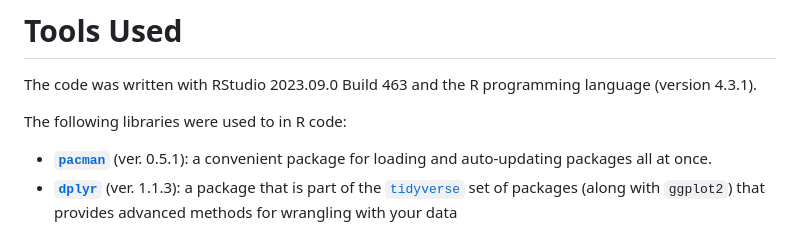
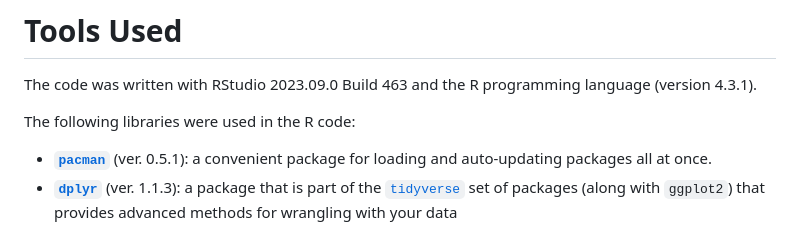
Before and after one commit to Ken-Vu/Drawing-a-Holiday-Card-with-ggplot2, a Markdown page: README.md, the part around the change. GitHub-like rendering.

```diff
--- a/README.md
+++ b/README.md
@@ -8,7 +8,7 @@ A blog on how I drew this card can be found here:
 # Tools Used
 The code was written with RStudio 2023.09.0 Build 463 and the R programming language (version 4.3.1).
 
-The following libraries were used to in R code:
+The following libraries were used in the R code:
 - **[`pacman`](https://www.rdocumentation.org/packages/pacman/)** (ver. 0.5.1): a convenient package for loading and auto-updating packages all at once.
 - **[`dplyr`](https://www.rdocumentation.org/packages/dplyr/)** (ver. 1.1.3): a package that is part of the [`tidyverse`](https://tidyverse.tidyverse.org/) set of packages (along with `ggplot2`) that provides advanced methods for wrangling with your data
 - **[`ggplot2`](https://www.rdocumentation.org/packages/ggplot2/)** (ver. 3.4.3): the data visualization package designed by Hadley Wickham that contains a variety of plotting functions used to construct the holiday card
```
